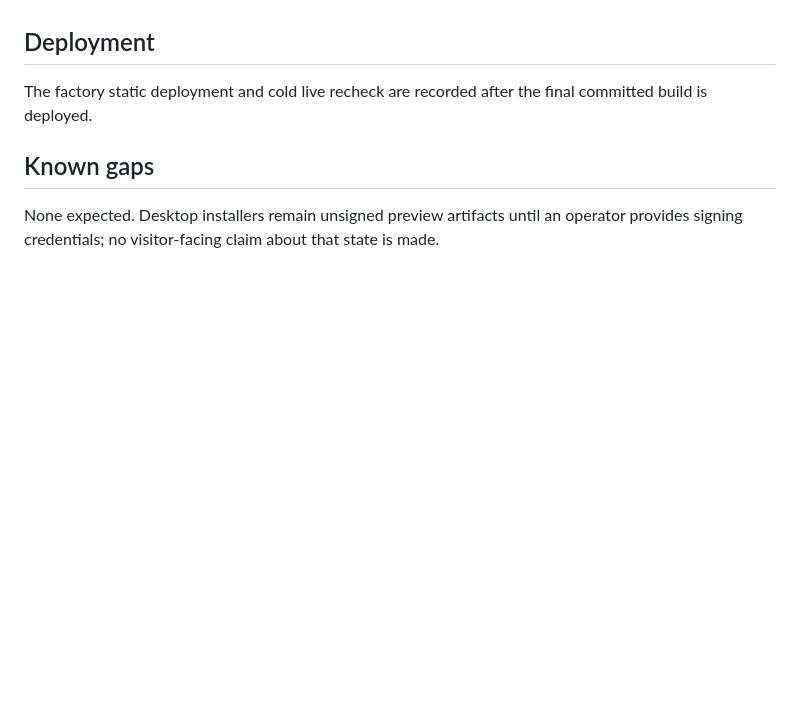
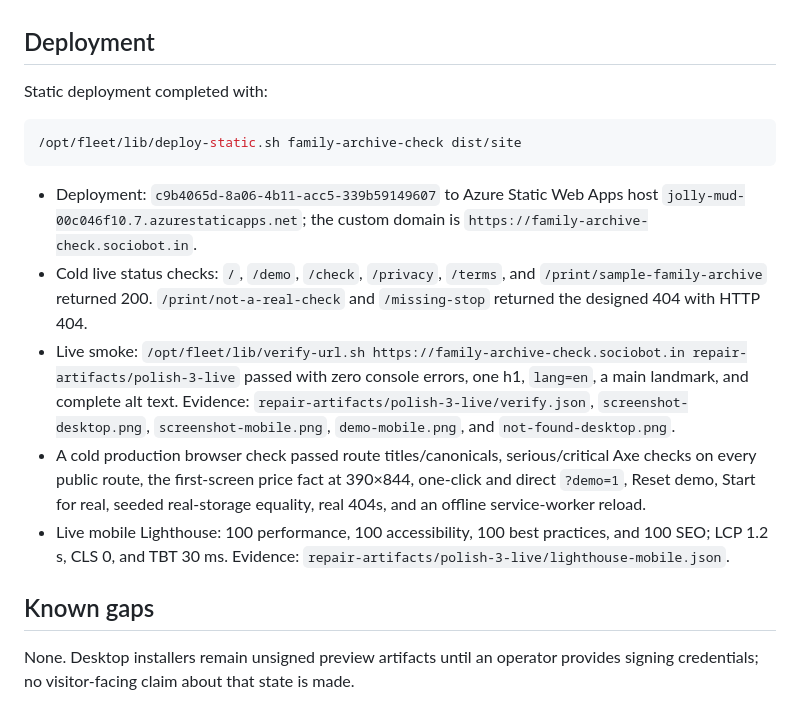
Before and after one commit to B-Divyesh/sf-family-archive-check, a Markdown page: .factory/handoff.md, the part around the change. GitHub-like rendering; blank space fills up the shorter version.

Commit message:
docs: record polish three live verification

````diff
--- a/.factory/handoff.md
+++ b/.factory/handoff.md
@@ -39,8 +39,18 @@ Try the isolated sample at `/demo` or `/?demo=1`. Export its recovery file list,
 
 ## Deployment
 
-The factory static deployment and cold live recheck are recorded after the final committed build is deployed.
+Static deployment completed with:
+
+```sh
+/opt/fleet/lib/deploy-static.sh family-archive-check dist/site
+```
+
+- Deployment: `c9b4065d-8a06-4b11-acc5-339b59149607` to Azure Static Web Apps host `jolly-mud-00c046f10.7.azurestaticapps.net`; the custom domain is `https://family-archive-check.sociobot.in`.
+- Cold live status checks: `/`, `/demo`, `/check`, `/privacy`, `/terms`, and `/print/sample-family-archive` returned 200. `/print/not-a-real-check` and `/missing-stop` returned the designed 404 with HTTP 404.
+- Live smoke: `/opt/fleet/lib/verify-url.sh https://family-archive-check.sociobot.in repair-artifacts/polish-3-live` passed with zero console errors, one h1, `lang=en`, a main landmark, and complete alt text. Evidence: `repair-artifacts/polish-3-live/verify.json`, `screenshot-desktop.png`, `screenshot-mobile.png`, `demo-mobile.png`, and `not-found-desktop.png`.
+- A cold production browser check passed route titles/canonicals, serious/critical Axe checks on every public route, the first-screen price fact at 390×844, one-click and direct `?demo=1`, Reset demo, Start for real, seeded real-storage equality, real 404s, and an offline service-worker reload.
+- Live mobile Lighthouse: 100 performance, 100 accessibility, 100 best practices, and 100 SEO; LCP 1.2 s, CLS 0, and TBT 30 ms. Evidence: `repair-artifacts/polish-3-live/lighthouse-mobile.json`.
 
 ## Known gaps
 
-None expected. Desktop installers remain unsigned preview artifacts until an operator provides signing credentials; no visitor-facing claim about that state is made.
+None. Desktop installers remain unsigned preview artifacts until an operator provides signing credentials; no visitor-facing claim about that state is made.
````
Also changed, not shown: .factory/polish-3.md (+1 -1 lines).
